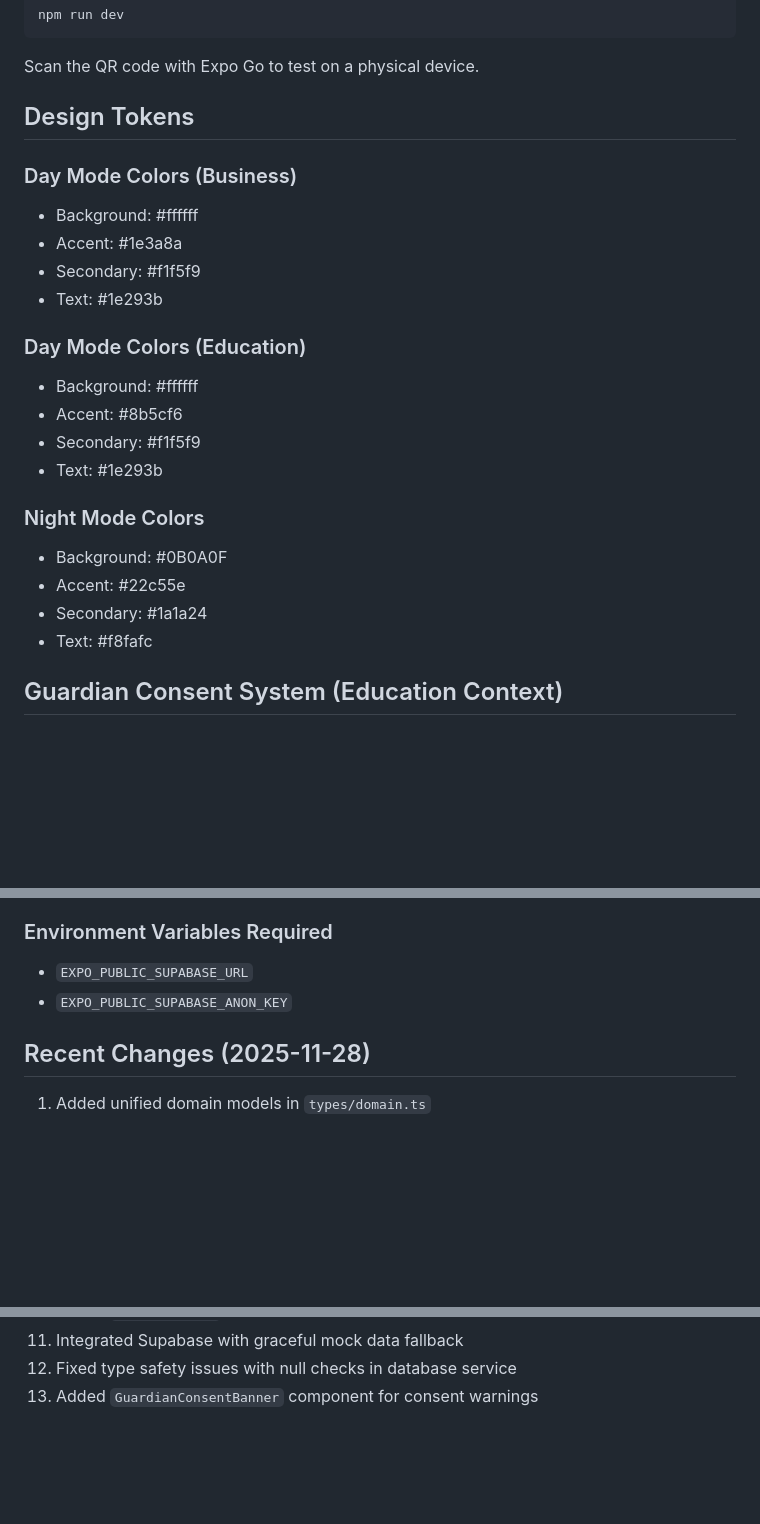
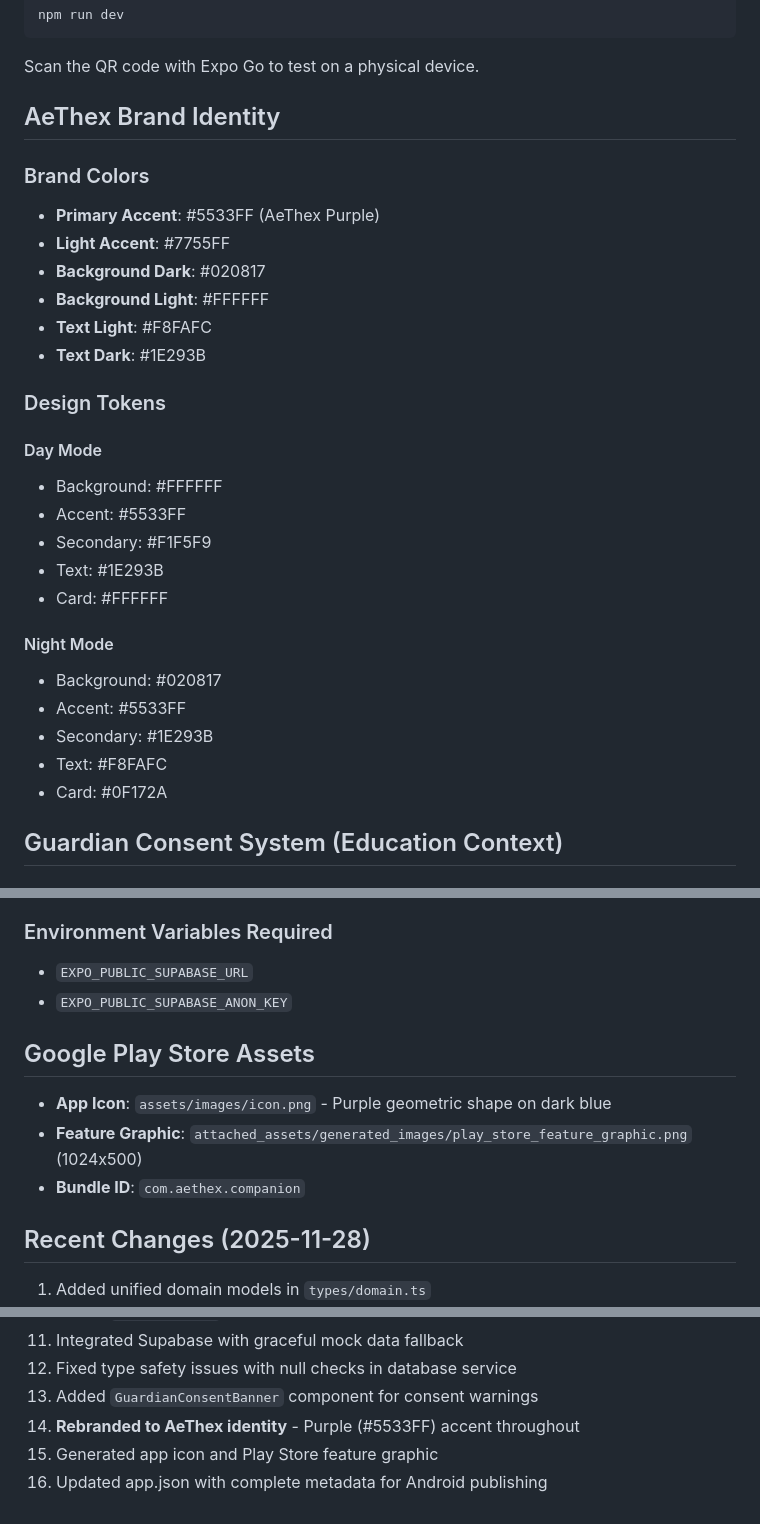
Before and after one commit to AeThex-Corporation/Aethex-Unified, a Markdown page: replit.md, 3 parts joined by grey strips. Rendered like a GitHub page; blank space fills up the shorter version.

Commit message:
Update app to use new brand identity and prepare for store publishing
Update README with new AeThex brand colors, generated app icon and Play Store feature graphic, and updated app.json with Android publishing metadata.

Replit-Commit-Author: Agent
Replit-Commit-Session-Id: 617ac1b7-29f4-4563-ad7e-337f198c7978
Replit-Commit-Checkpoint-Type: full_checkpoint
Replit-Commit-Event-Id: 554803a2-98a0-4890-bd4b-6708c514d2fd
Replit-Commit-Screenshot-Url: https://storage.googleapis.com/screenshot-production-us-central1/51b8c493-681c-4be0-8b44-10ded94e3f62/617ac1b7-29f4-4563-ad7e-337f198c7978/lZp2GIX
Replit-Helium-Checkpoint-Created: true

```diff
--- a/replit.md
+++ b/replit.md
@@ -142,25 +142,31 @@ npm run dev
 
 Scan the QR code with Expo Go to test on a physical device.
 
-## Design Tokens
+## AeThex Brand Identity
 
-### Day Mode Colors (Business)
-- Background: #ffffff
-- Accent: #1e3a8a
-- Secondary: #f1f5f9
-- Text: #1e293b
+### Brand Colors
+- **Primary Accent**: #5533FF (AeThex Purple)
+- **Light Accent**: #7755FF
+- **Background Dark**: #020817
+- **Background Light**: #FFFFFF
+- **Text Light**: #F8FAFC
+- **Text Dark**: #1E293B
 
-### Day Mode Colors (Education)
-- Background: #ffffff
-- Accent: #8b5cf6
-- Secondary: #f1f5f9
-- Text: #1e293b
+### Design Tokens
 
-### Night Mode Colors
-- Background: #0B0A0F
-- Accent: #22c55e
-- Secondary: #1a1a24
-- Text: #f8fafc
+#### Day Mode
+- Background: #FFFFFF
+- Accent: #5533FF
+- Secondary: #F1F5F9
+- Text: #1E293B
+- Card: #FFFFFF
+
+#### Night Mode
+- Background: #020817
+- Accent: #5533FF
+- Secondary: #1E293B
+- Text: #F8FAFC
+- Card: #0F172A
 
 ## Guardian Consent System (Education Context)
 
@@ -195,6 +201,12 @@ Scan the QR code with Expo Go to test on a physical device.
 - `EXPO_PUBLIC_SUPABASE_URL`
 - `EXPO_PUBLIC_SUPABASE_ANON_KEY`
 
+## Google Play Store Assets
+
+- **App Icon**: `assets/images/icon.png` - Purple geometric shape on dark blue
+- **Feature Graphic**: `attached_assets/generated_images/play_store_feature_graphic.png` (1024x500)
+- **Bundle ID**: `com.aethex.companion`
+
 ## Recent Changes (2025-11-28)
 
 1. Added unified domain models in `types/domain.ts`
@@ -210,3 +222,6 @@ Scan the QR code with Expo Go to test on a physical device.
 11. Integrated Supabase with graceful mock data fallback
 12. Fixed type safety issues with null checks in database service
 13. Added `GuardianConsentBanner` component for consent warnings
+14. **Rebranded to AeThex identity** - Purple (#5533FF) accent throughout
+15. Generated app icon and Play Store feature graphic
+16. Updated app.json with complete metadata for Android publishing
```
